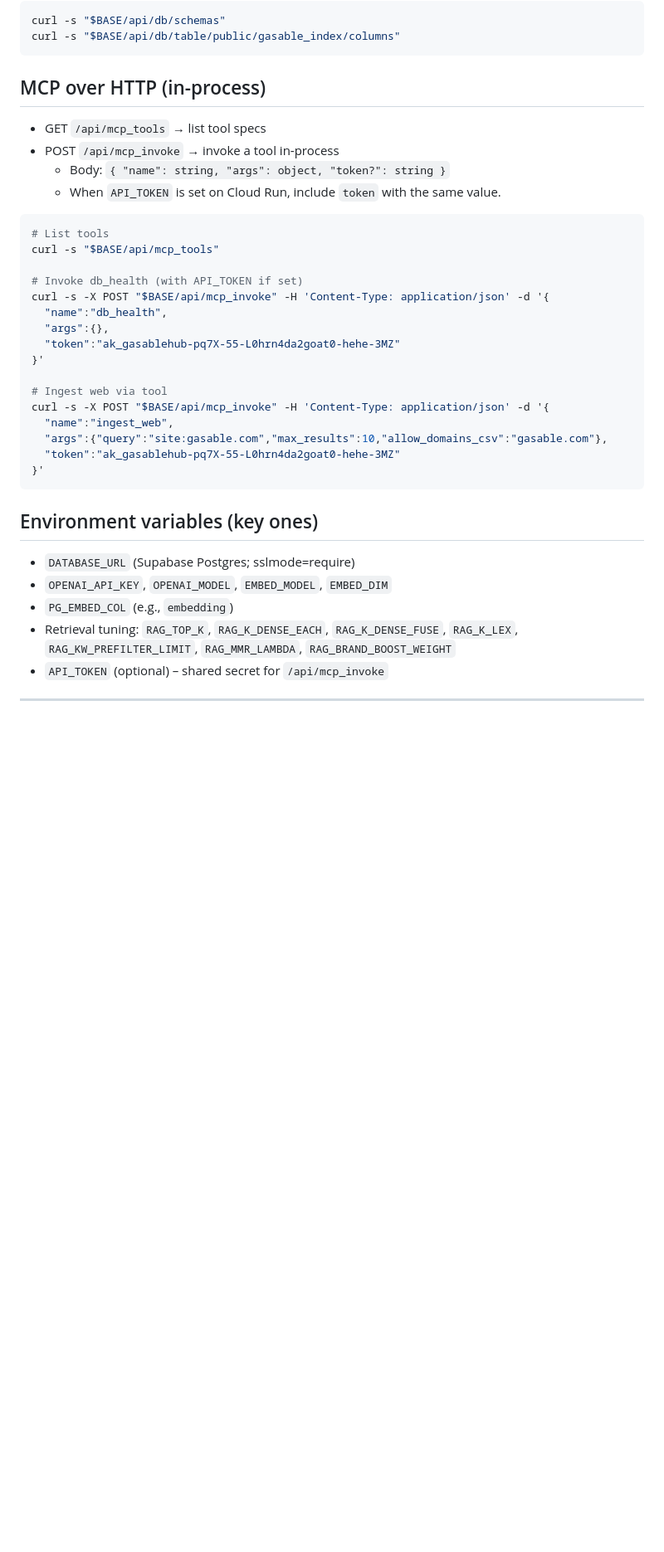
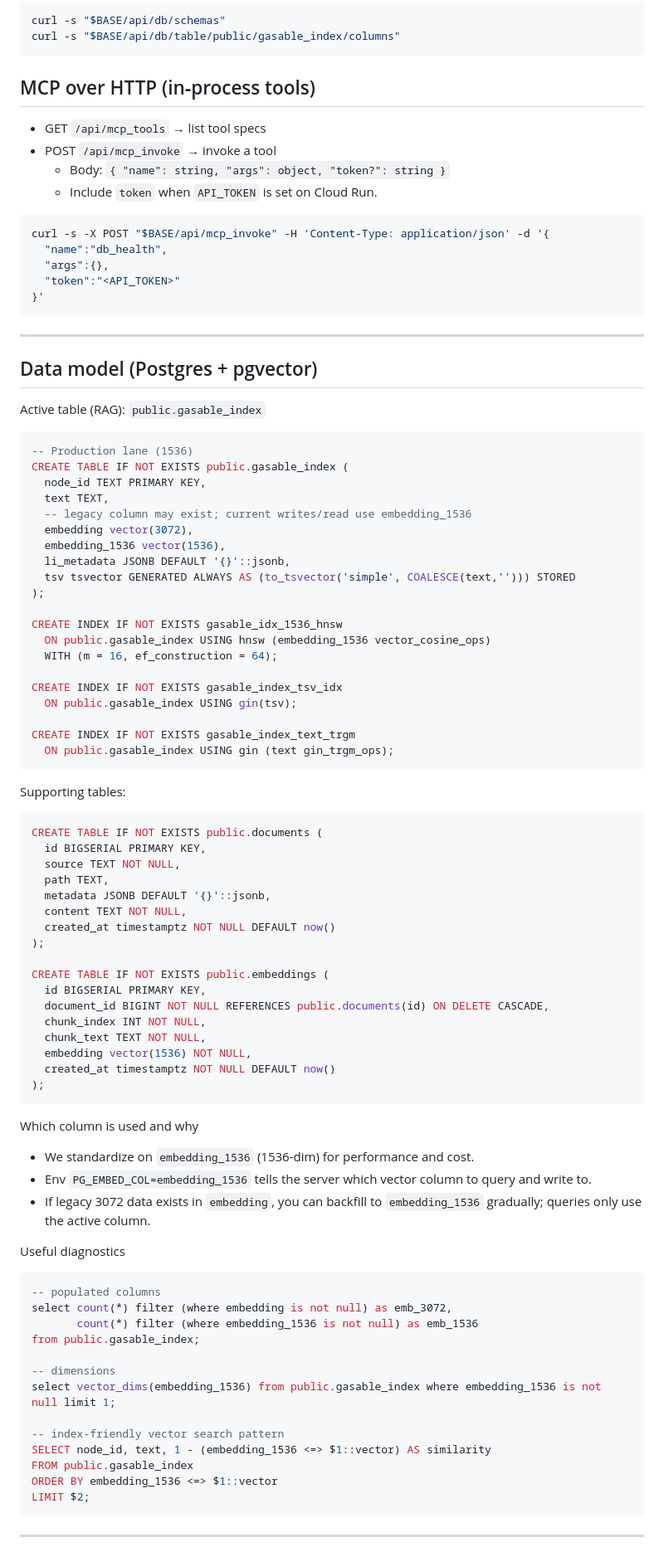
Before and after one commit to hrunx/Gasable_Hub, a Markdown page: API.md, the part around one of its changes. Shown at 83% size. GitHub-like rendering; blank space fills up the shorter version.

````diff
--- a/API.md
+++ b/API.md
@@ -65,37 +81,90 @@ curl -s "$BASE/api/db/schemas"
 curl -s "$BASE/api/db/table/public/gasable_index/columns"
 ```
 
-## MCP over HTTP (in-process)
+## MCP over HTTP (in‑process tools)
 - GET `/api/mcp_tools` → list tool specs
-- POST `/api/mcp_invoke` → invoke a tool in-process
+- POST `/api/mcp_invoke` → invoke a tool
   - Body: `{ "name": string, "args": object, "token?": string }`
-  - When `API_TOKEN` is set on Cloud Run, include `token` with the same value.
+  - Include `token` when `API_TOKEN` is set on Cloud Run.
 
 ```bash
-# List tools
-curl -s "$BASE/api/mcp_tools"
-
-# Invoke db_health (with API_TOKEN if set)
 curl -s -X POST "$BASE/api/mcp_invoke" -H 'Content-Type: application/json' -d '{
   "name":"db_health",
   "args":{},
-  "token":"ak_gasablehub-pq7X-55-L0hrn4da2goat0-hehe-3MZ"
-}'
-
-# Ingest web via tool
-curl -s -X POST "$BASE/api/mcp_invoke" -H 'Content-Type: application/json' -d '{
-  "name":"ingest_web",
-  "args":{"query":"site:gasable.com","max_results":10,"allow_domains_csv":"gasable.com"},
-  "token":"ak_gasablehub-pq7X-55-L0hrn4da2goat0-hehe-3MZ"
+  "token":"<API_TOKEN>"
 }'
 ```
 
-## Environment variables (key ones)
-- `DATABASE_URL` (Supabase Postgres; sslmode=require)
-- `OPENAI_API_KEY`, `OPENAI_MODEL`, `EMBED_MODEL`, `EMBED_DIM`
-- `PG_EMBED_COL` (e.g., `embedding`)
-- Retrieval tuning: `RAG_TOP_K`, `RAG_K_DENSE_EACH`, `RAG_K_DENSE_FUSE`, `RAG_K_LEX`, `RAG_KW_PREFILTER_LIMIT`, `RAG_MMR_LAMBDA`, `RAG_BRAND_BOOST_WEIGHT`
-- `API_TOKEN` (optional) – shared secret for `/api/mcp_invoke`
+---
+
+## Data model (Postgres + pgvector)
+
+Active table (RAG): `public.gasable_index`
+```sql
+-- Production lane (1536)
+CREATE TABLE IF NOT EXISTS public.gasable_index (
+  node_id TEXT PRIMARY KEY,
+  text TEXT,
+  -- legacy column may exist; current writes/read use embedding_1536
+  embedding vector(3072),
+  embedding_1536 vector(1536),
+  li_metadata JSONB DEFAULT '{}'::jsonb,
+  tsv tsvector GENERATED ALWAYS AS (to_tsvector('simple', COALESCE(text,''))) STORED
+);
+
+CREATE INDEX IF NOT EXISTS gasable_idx_1536_hnsw
+  ON public.gasable_index USING hnsw (embedding_1536 vector_cosine_ops)
+  WITH (m = 16, ef_construction = 64);
+
+CREATE INDEX IF NOT EXISTS gasable_index_tsv_idx
+  ON public.gasable_index USING gin(tsv);
+
+CREATE INDEX IF NOT EXISTS gasable_index_text_trgm
+  ON public.gasable_index USING gin (text gin_trgm_ops);
+```
+
+Supporting tables:
+```sql
+CREATE TABLE IF NOT EXISTS public.documents (
+  id BIGSERIAL PRIMARY KEY,
+  source TEXT NOT NULL,
+  path TEXT,
+  metadata JSONB DEFAULT '{}'::jsonb,
+  content TEXT NOT NULL,
+  created_at timestamptz NOT NULL DEFAULT now()
+);
+
+CREATE TABLE IF NOT EXISTS public.embeddings (
+  id BIGSERIAL PRIMARY KEY,
+  document_id BIGINT NOT NULL REFERENCES public.documents(id) ON DELETE CASCADE,
+  chunk_index INT NOT NULL,
+  chunk_text TEXT NOT NULL,
+  embedding vector(1536) NOT NULL,
+  created_at timestamptz NOT NULL DEFAULT now()
+);
+```
+
+Which column is used and why
+- We standardize on `embedding_1536` (1536-dim) for performance and cost.
+- Env `PG_EMBED_COL=embedding_1536` tells the server which vector column to query and write to.
+- If legacy 3072 data exists in `embedding`, you can backfill to `embedding_1536` gradually; queries only use the active column.
+
+Useful diagnostics
+```sql
+-- populated columns
+select count(*) filter (where embedding is not null) as emb_3072,
+       count(*) filter (where embedding_1536 is not null) as emb_1536
+from public.gasable_index;
+
+-- dimensions
+select vector_dims(embedding_1536) from public.gasable_index where embedding_1536 is not null limit 1;
+
+-- index-friendly vector search pattern
+SELECT node_id, text, 1 - (embedding_1536 <=> $1::vector) AS similarity
+FROM public.gasable_index
+ORDER BY embedding_1536 <=> $1::vector
+LIMIT $2;
+```
 
 ---
 
````
Also changed, not shown: other parts of API.md (+36 -12 lines), README.md (+37 -17 lines).
